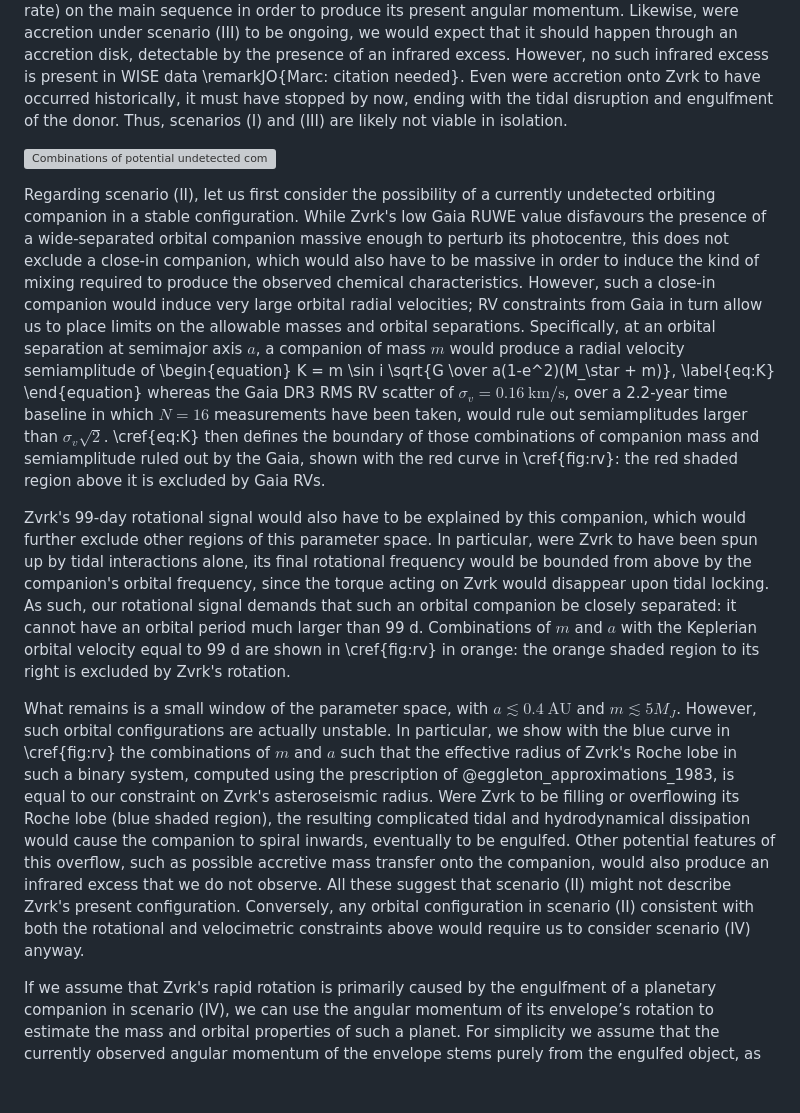
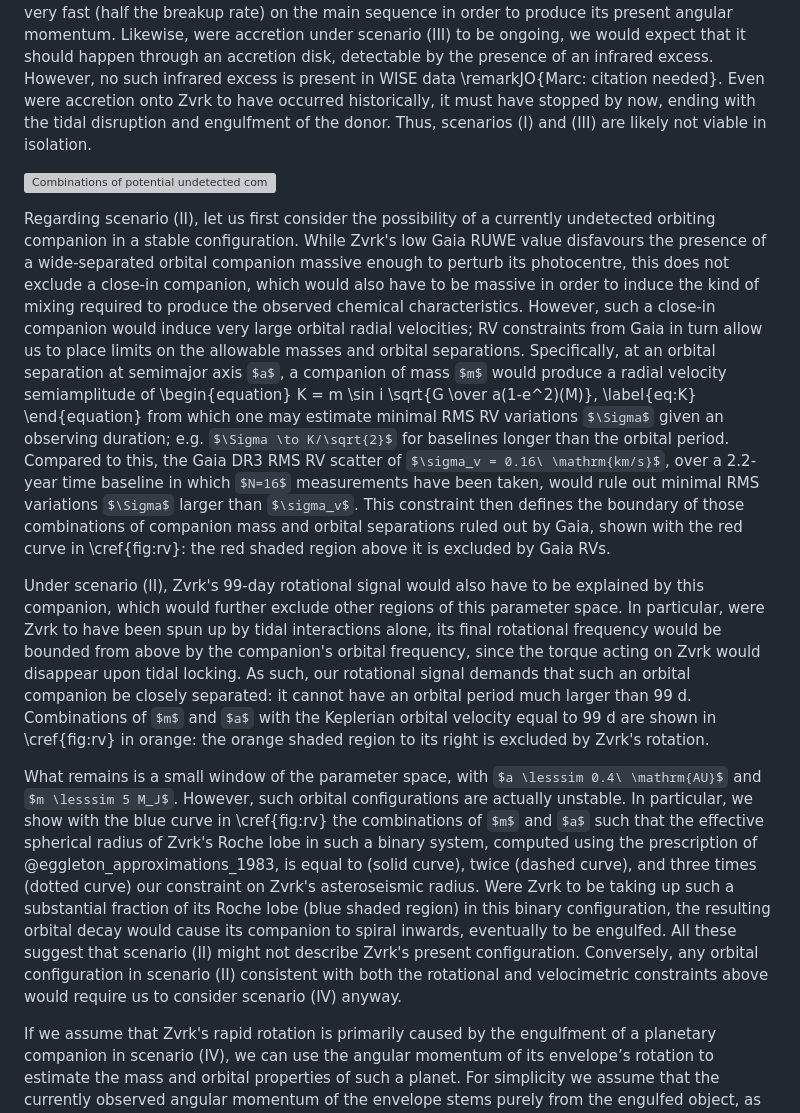
Before and after one commit to darthoctopus/zvrk, a Markdown page: Writeup/zvrk.md, the part around the change. Drawn GitHub-style; some formulas as TeX source; blank space fills up the shorter version; grey boxes are pictures that could not be loaded.

Commit message:
fix this description

```diff
--- a/Writeup/zvrk.md
+++ b/Writeup/zvrk.md
@@ -276,17 +276,17 @@ Since we have only measured Zvrk's present state (with other initial conditions
 
 On the face of it, scenario (I) ought to cause Zvrk to become anomalously $^{14}\mathrm{N}$-rich relative to the APOGEE [C/N] mass-enrichment sequence, and hence its actual position in \cref{fig:cn} renders this hypothesis unlikely. Moreover, even unphysically efficient post-main-sequence angular momentum transport from the core into the envelope cannot replace the total angular momentum lost on the main sequence to magnetic braking, and --- as we discuss in \autoref{sec:braking} --- even in the absence of magnetic braking, Zvrk must have been rotating very fast (half the breakup rate) on the main sequence in order to produce its present angular momentum. Likewise, were accretion under scenario (III) to be ongoing, we would expect that it should happen through an accretion disk, detectable by the presence of an infrared excess. However, no such infrared excess is present in WISE data \remarkJO{Marc: citation needed}. Even were accretion onto Zvrk to have occurred historically, it must have stopped by now, ending with the tidal disruption and engulfment of the donor. Thus, scenarios (I) and (III) are likely not viable in isolation.
 
-![Combinations of potential undetected companion masses and orbital separations. Shading shows regions excluded by various constraints, with the boundaries of these regions marked out with solid curves. The red curve, and shaded area above it, shows combinations excluded by the Gaia DR3 RV dispersion. The orange curve, and the shaded region to its right, shows combinations excluded by the 99 day rotational period. The blue curve, and shaded region below it, shows combinations which would cause Zvrk to overflow its Roche lobe, resulting in inspiral. All combinations of companion mass and orbital separation can be seen to either be excluded by observational constraints, or lead eventually to inspiral and engulfment. \label{fig:rv}](rv.pdf)
+![Combinations of potential undetected companion masses and orbital separations. Shading shows regions excluded by various constraints, with the boundaries of these regions marked out with solid curves. The red curve, and shaded area above it, shows combinations excluded by the Gaia DR3 RV dispersion. The orange curve, and the shaded region to its right, shows combinations which would reach tidal locking with Zvrk before being able to spin its envelope up to a 99-day rotational period. The blue curves, and shaded regions to their left, show the loci at which the effective radius of Zvrk's Roche lobe are equal to (solid curve), twice (dashed curve), and three times (dotted curve) the asteroseismic radius. The resulting large tidal bulge would lead to significant orbital decay. All combinations of companion mass and orbital separation can be seen to either be excluded by observational constraints, or lead eventually to inspiral and engulfment. \label{fig:rv}](rv.pdf)
 
 Regarding scenario (II), let us first consider the possibility of a currently undetected orbiting companion in a stable configuration. While Zvrk's low Gaia RUWE value disfavours the presence of a wide-separated orbital companion massive enough to perturb its photocentre, this does not exclude a close-in companion, which would also have to be massive in order to induce the kind of mixing required to produce the observed chemical characteristics. However, such a close-in companion would induce very large orbital radial velocities; RV constraints from Gaia in turn allow us to place limits on the allowable masses and orbital separations. Specifically, at an orbital separation at semimajor axis $a$, a companion of mass $m$ would produce a radial velocity semiamplitude of
 \begin{equation}
-    K = m \sin i \sqrt{G \over a(1-e^2)(M_\star + m)}, \label{eq:K}
+    K = m \sin i \sqrt{G \over a(1-e^2)(M)}, \label{eq:K}
 \end{equation}
-whereas the Gaia DR3 RMS RV scatter of $\sigma_v = 0.16\ \mathrm{km/s}$, over a 2.2-year time baseline in which $N=16$ measurements have been taken, would rule out semiamplitudes larger than $\sigma_v \sqrt{2}$. \cref{eq:K} then defines the boundary of those combinations of companion mass and semiamplitude ruled out by the Gaia, shown with the red curve in \cref{fig:rv}: the red shaded region above it is excluded by Gaia RVs.
+from which one may estimate minimal RMS RV variations $\Sigma$ given an observing duration; e.g. $\Sigma \to K/\sqrt{2}$ for baselines longer than the orbital period. Compared to this, the Gaia DR3 RMS RV scatter of $\sigma_v = 0.16\ \mathrm{km/s}$, over a 2.2-year time baseline in which $N=16$ measurements have been taken, would rule out minimal RMS variations $\Sigma$ larger than $\sigma_v$. This constraint then defines the boundary of those combinations of companion mass and orbital separations ruled out by Gaia, shown with the red curve in \cref{fig:rv}: the red shaded region above it is excluded by Gaia RVs.
 
-Zvrk's 99-day rotational signal would also have to be explained by this companion, which would further exclude other regions of this parameter space. In particular, were Zvrk to have been spun up by tidal interactions alone, its final rotational frequency would be bounded from above by the companion's orbital frequency, since the torque acting on Zvrk would disappear upon tidal locking. As such, our rotational signal demands that such an orbital companion be closely separated: it cannot have an orbital period much larger than 99 d. Combinations of $m$ and $a$ with the Keplerian orbital velocity equal to 99 d are shown in \cref{fig:rv} in orange: the orange shaded region to its right is excluded by Zvrk's rotation.
+Under scenario (II), Zvrk's 99-day rotational signal would also have to be explained by this companion, which would further exclude other regions of this parameter space. In particular, were Zvrk to have been spun up by tidal interactions alone, its final rotational frequency would be bounded from above by the companion's orbital frequency, since the torque acting on Zvrk would disappear upon tidal locking. As such, our rotational signal demands that such an orbital companion be closely separated: it cannot have an orbital period much larger than 99 d. Combinations of $m$ and $a$ with the Keplerian orbital velocity equal to 99 d are shown in \cref{fig:rv} in orange: the orange shaded region to its right is excluded by Zvrk's rotation.
 
-What remains is a small window of the parameter space, with $a \lesssim 0.4\ \mathrm{AU}$ and $m \lesssim 5 M_J$. However, such orbital configurations are actually unstable. In particular, we show with the blue curve in \cref{fig:rv} the combinations of $m$ and $a$ such that the effective radius of Zvrk's Roche lobe in such a binary system, computed using the prescription of @eggleton_approximations_1983, is equal to our constraint on Zvrk's asteroseismic radius. Were Zvrk to be filling or overflowing its Roche lobe (blue shaded region), the resulting complicated tidal and hydrodynamical dissipation would cause the companion to spiral inwards, eventually to be engulfed. Other potential features of this overflow, such as possible accretive mass transfer onto the companion, would also produce an infrared excess that we do not observe. All these suggest that scenario (II) might not describe Zvrk's present configuration. Conversely, any orbital configuration in scenario (II) consistent with both the rotational and velocimetric constraints above would require us to consider scenario (IV) anyway.
+What remains is a small window of the parameter space, with $a \lesssim 0.4\ \mathrm{AU}$ and $m \lesssim 5 M_J$. However, such orbital configurations are actually unstable. In particular, we show with the blue curve in \cref{fig:rv} the combinations of $m$ and $a$ such that the effective spherical radius of Zvrk's Roche lobe in such a binary system, computed using the prescription of @eggleton_approximations_1983, is equal to (solid curve), twice (dashed curve), and three times (dotted curve) our constraint on Zvrk's asteroseismic radius. Were Zvrk to be taking up such a substantial fraction of its Roche lobe (blue shaded region) in this binary configuration, the resulting orbital decay would cause its companion to spiral inwards, eventually to be engulfed. All these suggest that scenario (II) might not describe Zvrk's present configuration. Conversely, any orbital configuration in scenario (II) consistent with both the rotational and velocimetric constraints above would require us to consider scenario (IV) anyway.
 
 If we assume that Zvrk's rapid rotation is primarily caused by the engulfment of a planetary companion in scenario (IV), we can use the angular momentum of its envelope’s rotation to estimate the mass and orbital properties of such a planet. For simplicity we assume that the currently observed angular momentum of the envelope stems purely from the engulfed object, as stellar expansion and magnetic braking should have significantly reduced the primordial angular momentum of the star (which we discuss in more detail in \autoref{sec:braking}). The spin-up of stars from planet engulfment has been investigated by several studies and is expected to occur relatively frequently [@qureshi_signature_2018;@stephan_eating_2020;@oconnor_giant_2023].
 
```
